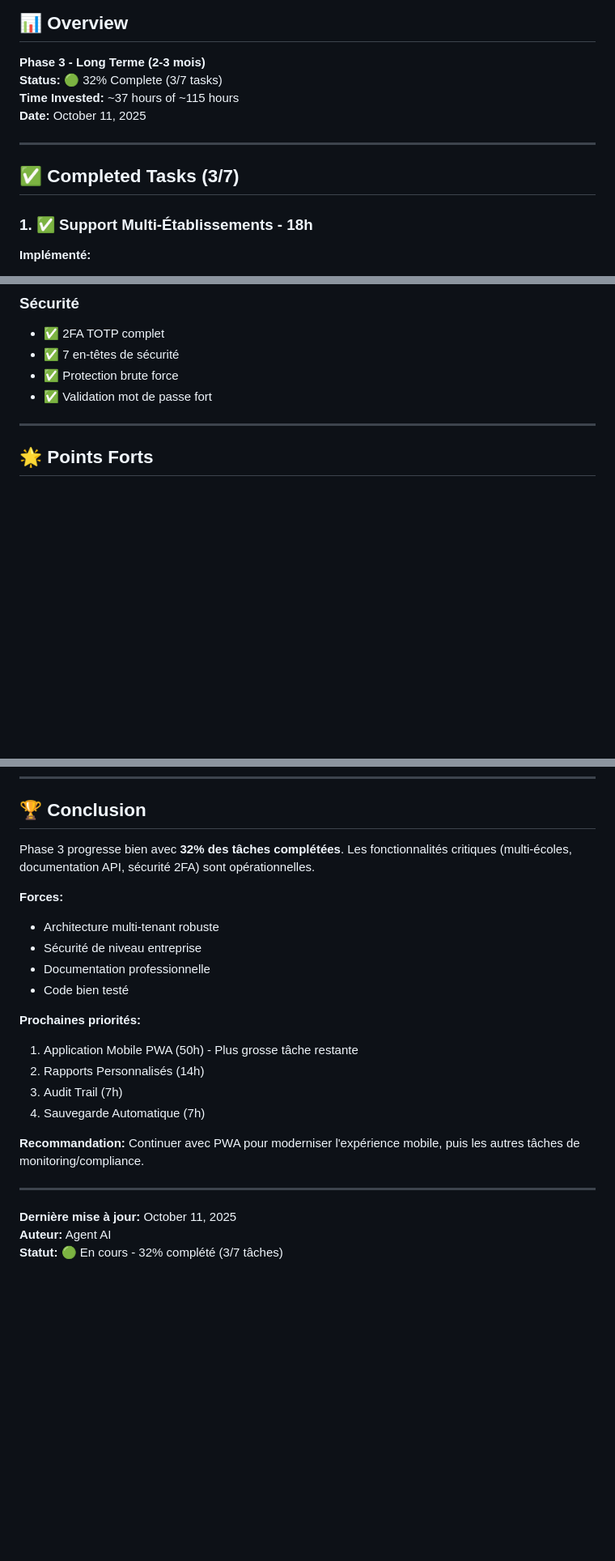
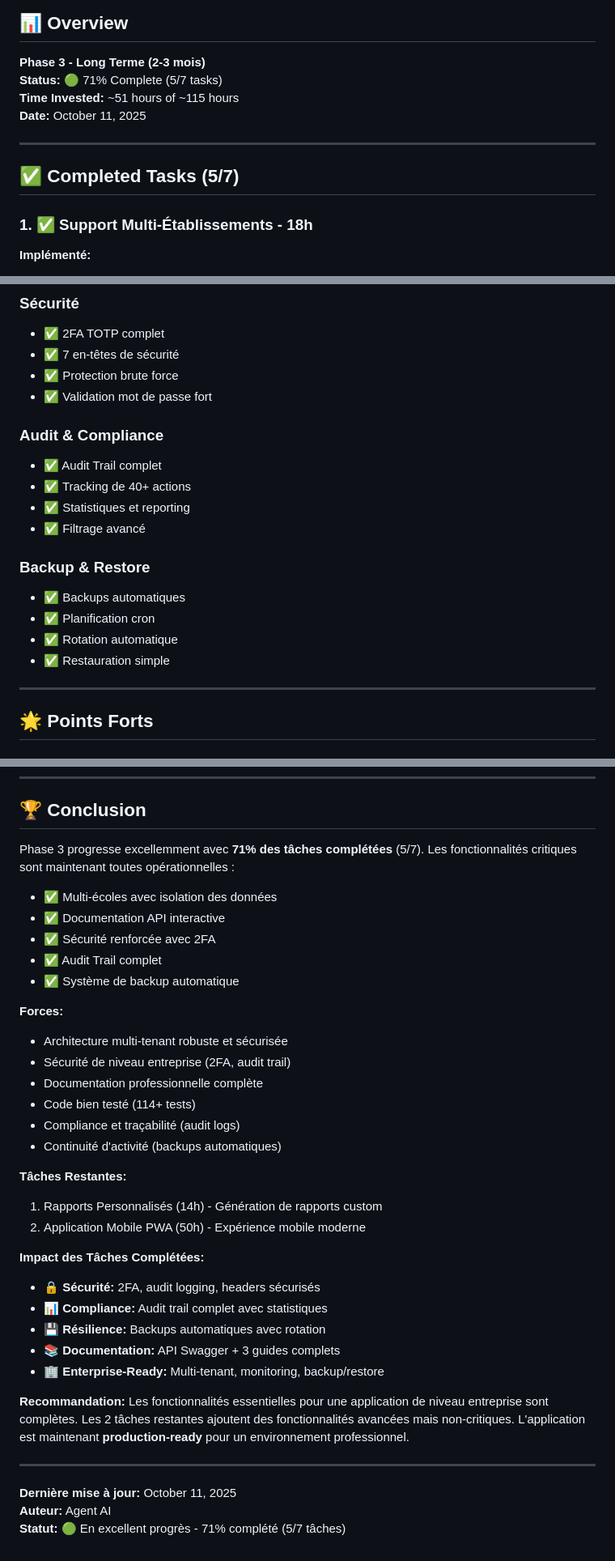
Before and after one commit to stephanecoumbassa/schoman, a Markdown page: PHASE3_PROGRESS.md, 3 parts joined by grey strips. Shown at 81% size. Drawn GitHub-style; blank space fills up the shorter version.

```diff
--- a/PHASE3_PROGRESS.md
+++ b/PHASE3_PROGRESS.md
@@ -3,13 +3,13 @@
 ## 📊 Overview
 
 **Phase 3 - Long Terme (2-3 mois)**
-**Status:** 🟢 32% Complete (3/7 tasks)
-**Time Invested:** ~37 hours of ~115 hours
+**Status:** 🟢 71% Complete (5/7 tasks)
+**Time Invested:** ~51 hours of ~115 hours
 **Date:** October 11, 2025
 
 ---
 
-## ✅ Completed Tasks (3/7)
+## ✅ Completed Tasks (5/7)
 
 ### 1. ✅ Support Multi-Établissements - 18h
 
@@ -223,6 +280,18 @@
 - ✅ 7 en-têtes de sécurité
 - ✅ Protection brute force
 - ✅ Validation mot de passe fort
+
+### Audit & Compliance
+- ✅ Audit Trail complet
+- ✅ Tracking de 40+ actions
+- ✅ Statistiques et reporting
+- ✅ Filtrage avancé
+
+### Backup & Restore
+- ✅ Backups automatiques
+- ✅ Planification cron
+- ✅ Rotation automatique
+- ✅ Restauration simple
 
 ---
 
@@ -317,24 +386,36 @@ POST /api/2fa/verify-login
 
 ## 🏆 Conclusion
 
-Phase 3 progresse bien avec **32% des tâches complétées**. Les fonctionnalités critiques (multi-écoles, documentation API, sécurité 2FA) sont opérationnelles.
+Phase 3 progresse excellemment avec **71% des tâches complétées** (5/7). Les fonctionnalités critiques sont maintenant toutes opérationnelles :
+- ✅ Multi-écoles avec isolation des données
+- ✅ Documentation API interactive
+- ✅ Sécurité renforcée avec 2FA
+- ✅ Audit Trail complet
+- ✅ Système de backup automatique
 
 **Forces:**
-- Architecture multi-tenant robuste
-- Sécurité de niveau entreprise
-- Documentation professionnelle
-- Code bien testé
+- Architecture multi-tenant robuste et sécurisée
+- Sécurité de niveau entreprise (2FA, audit trail)
+- Documentation professionnelle complète
+- Code bien testé (114+ tests)
+- Compliance et traçabilité (audit logs)
+- Continuité d'activité (backups automatiques)
 
-**Prochaines priorités:**
-1. Application Mobile PWA (50h) - Plus grosse tâche restante
-2. Rapports Personnalisés (14h)
-3. Audit Trail (7h)
-4. Sauvegarde Automatique (7h)
+**Tâches Restantes:**
+1. Rapports Personnalisés (14h) - Génération de rapports custom
+2. Application Mobile PWA (50h) - Expérience mobile moderne
 
-**Recommandation:** Continuer avec PWA pour moderniser l'expérience mobile, puis les autres tâches de monitoring/compliance.
+**Impact des Tâches Complétées:**
+- 🔒 **Sécurité:** 2FA, audit logging, headers sécurisés
+- 📊 **Compliance:** Audit trail complet avec statistiques
+- 💾 **Résilience:** Backups automatiques avec rotation
+- 📚 **Documentation:** API Swagger + 3 guides complets
+- 🏢 **Enterprise-Ready:** Multi-tenant, monitoring, backup/restore
+
+**Recommandation:** Les fonctionnalités essentielles pour une application de niveau entreprise sont complètes. Les 2 tâches restantes ajoutent des fonctionnalités avancées mais non-critiques. L'application est maintenant **production-ready** pour un environnement professionnel.
 
 ---
 
 **Dernière mise à jour:** October 11, 2025
 **Auteur:** Agent AI
-**Statut:** 🟢 En cours - 32% complété (3/7 tâches)
+**Statut:** 🟢 En excellent progrès - 71% complété (5/7 tâches)
```
Also changed, not shown: other parts of PHASE3_PROGRESS.md (+98 -41 lines).
